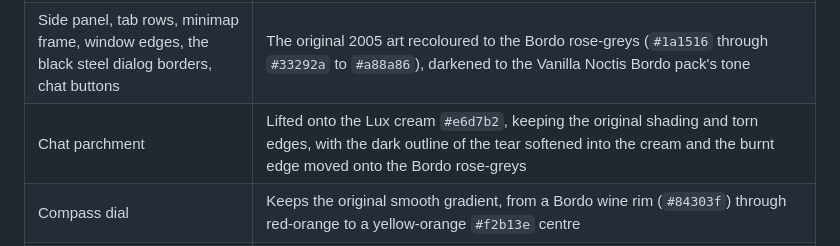
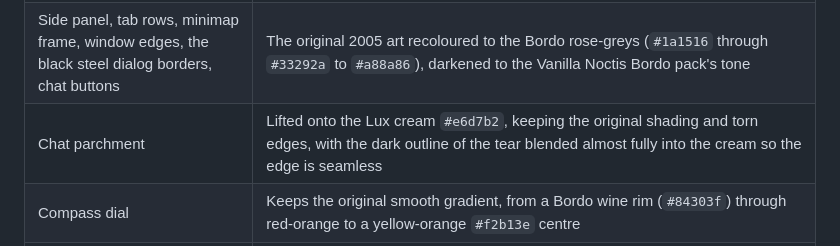
Before and after one commit to opher290/bordo-2005-resource-pack, a Markdown page: README.md, the part around the change. GitHub-like rendering.

Commit message:
Chat parchment: blend the tear outline almost fully into the cream for a seamless edge
Co-Authored-By: Claude Sonnet 5.5 <noreply@anthropic.com>

```diff
--- a/README.md
+++ b/README.md
@@ -49,7 +49,7 @@ The transparent chatbox keeps its default colours. If you prefer your own chat c
 | --- | --- |
 | Buttons, tab stones, bank, scrollbars, checkboxes and sliders, GE, equipment slots, dialog panels | Taken as-is from the [Vanilla Noctis Bordo pack](https://github.com/opher290/bordo-resource-pack), so they match it exactly |
 | Side panel, tab rows, minimap frame, window edges, the black steel dialog borders, chat buttons | The original 2005 art recoloured to the Bordo rose-greys (`#1a1516` through `#33292a` to `#a88a86`), darkened to the Vanilla Noctis Bordo pack's tone |
-| Chat parchment | Lifted onto the Lux cream `#e6d7b2`, keeping the original shading and torn edges, with the dark outline of the tear softened into the cream and the burnt edge moved onto the Bordo rose-greys |
+| Chat parchment | Lifted onto the Lux cream `#e6d7b2`, keeping the original shading and torn edges, with the dark outline of the tear blended almost fully into the cream so the edge is seamless |
 | Compass dial | Keeps the original smooth gradient, from a Bordo wine rim (`#84303f`) through red-orange to a yellow-orange `#f2b13e` centre |
 | Overlay, borders and separators | The Vanilla Noctis Bordo pack's `vars.toml` and `overrides.toml`, unchanged |
 | Selected tab stones | GNASH0R's own chamfered selected stones, tinted to brick red #8f3f2a and keeping their shape, shading and outline |
```
Also changed, not shown: chatbox/background.png, 1 other file.
